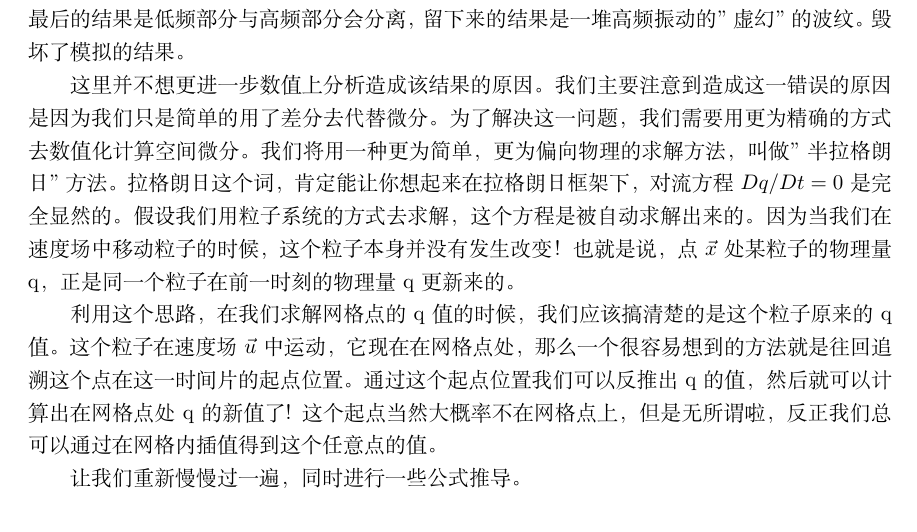
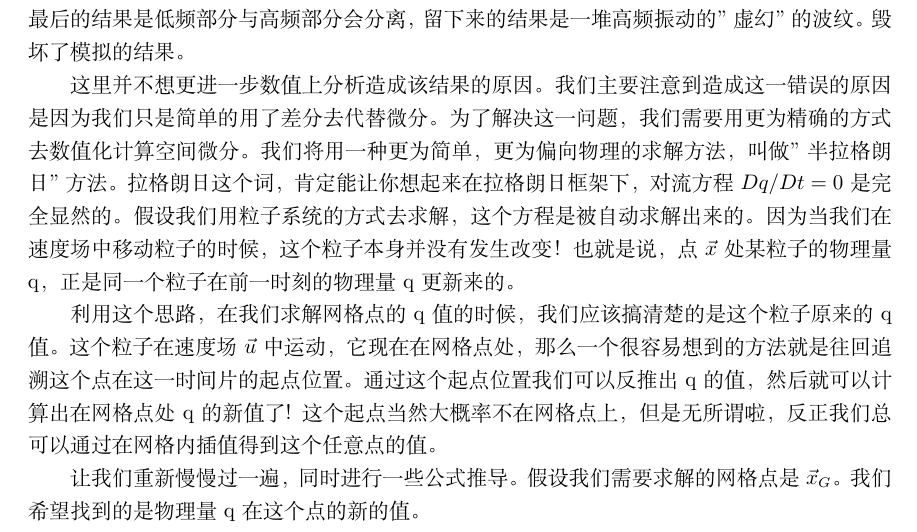
Before and after one commit to talentzxf/naruto, a LaTeX document (FluidPaper/fluid.tex): part of page 13 of 13, cut so that both start at the same text. Compiled offline with XeLaTeX.

Commit message:
To resolve conflict

```diff
--- a/FluidPaper/fluid.tex
+++ b/FluidPaper/fluid.tex
@@ -455,6 +455,6 @@ q_i^{n+1}=q_i^{n}-\Delta{t}u^n_i\frac{q^n_{i+1}-q^n_{n-1}}{2\Delta{x}}
 \par
 利用这个思路，在我们求解网格点的q值的时候，我们应该搞清楚的是这个粒子原来的q值。这个粒子在速度场$\vec{u}$中运动，它现在在网格点处，那么一个很容易想到的方法就是往回追溯这个点在这一时间片的起点位置。通过这个起点位置我们可以反推出q的值，然后就可以计算出在网格点处q的新值了! 这个起点当然大概率不在网格点上，但是无所谓啦，反正我们总可以通过在网格内插值得到这个任意点的值。
 \par
-让我们重新慢慢过一遍，同时进行一些公式推导。
+让我们重新慢慢过一遍，同时进行一些公式推导。假设我们需要求解的网格点是$\vec{x}_G$。我们希望找到的是物理量q在这个点的新的值。
 
 \end{document}
```
